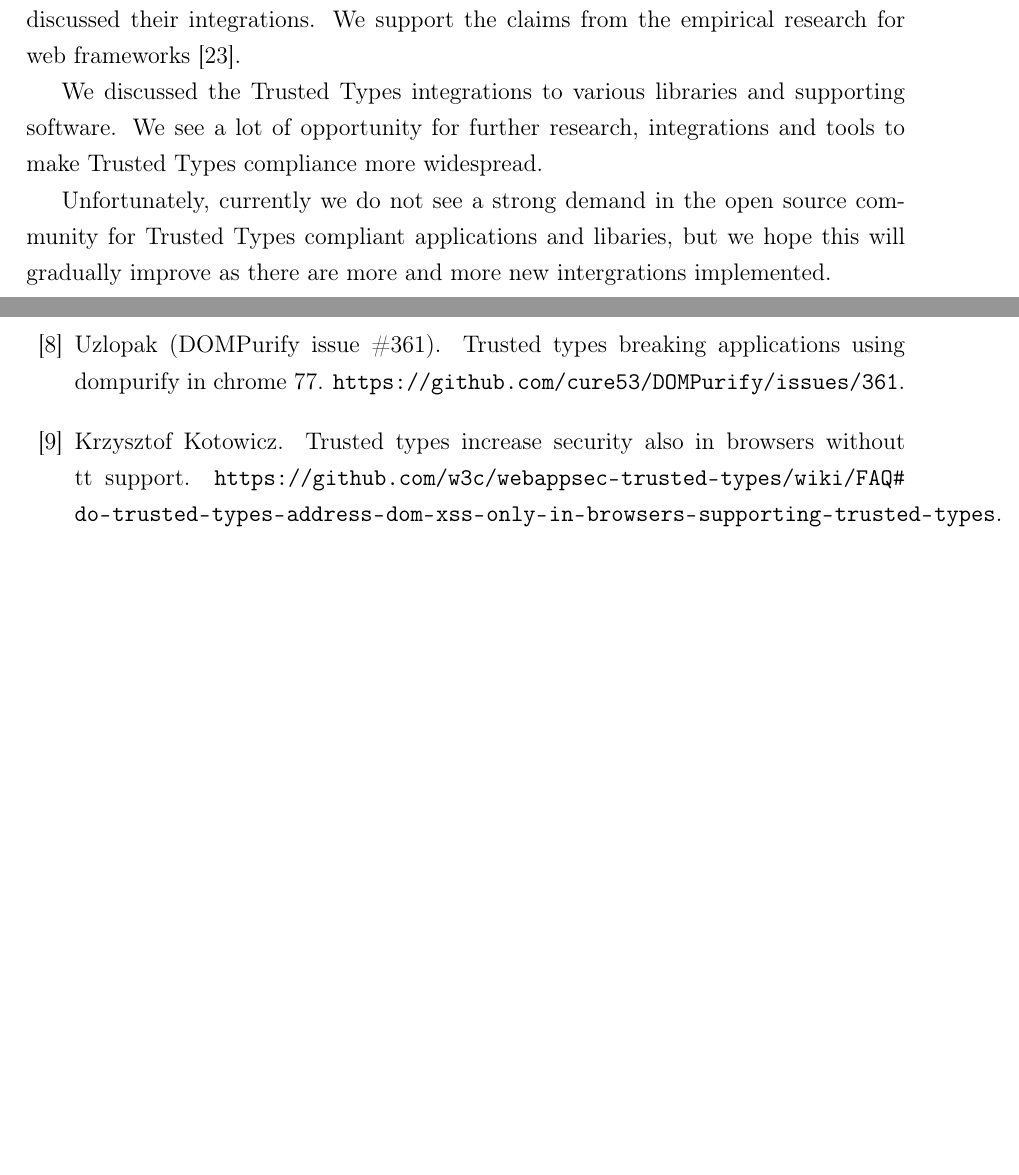
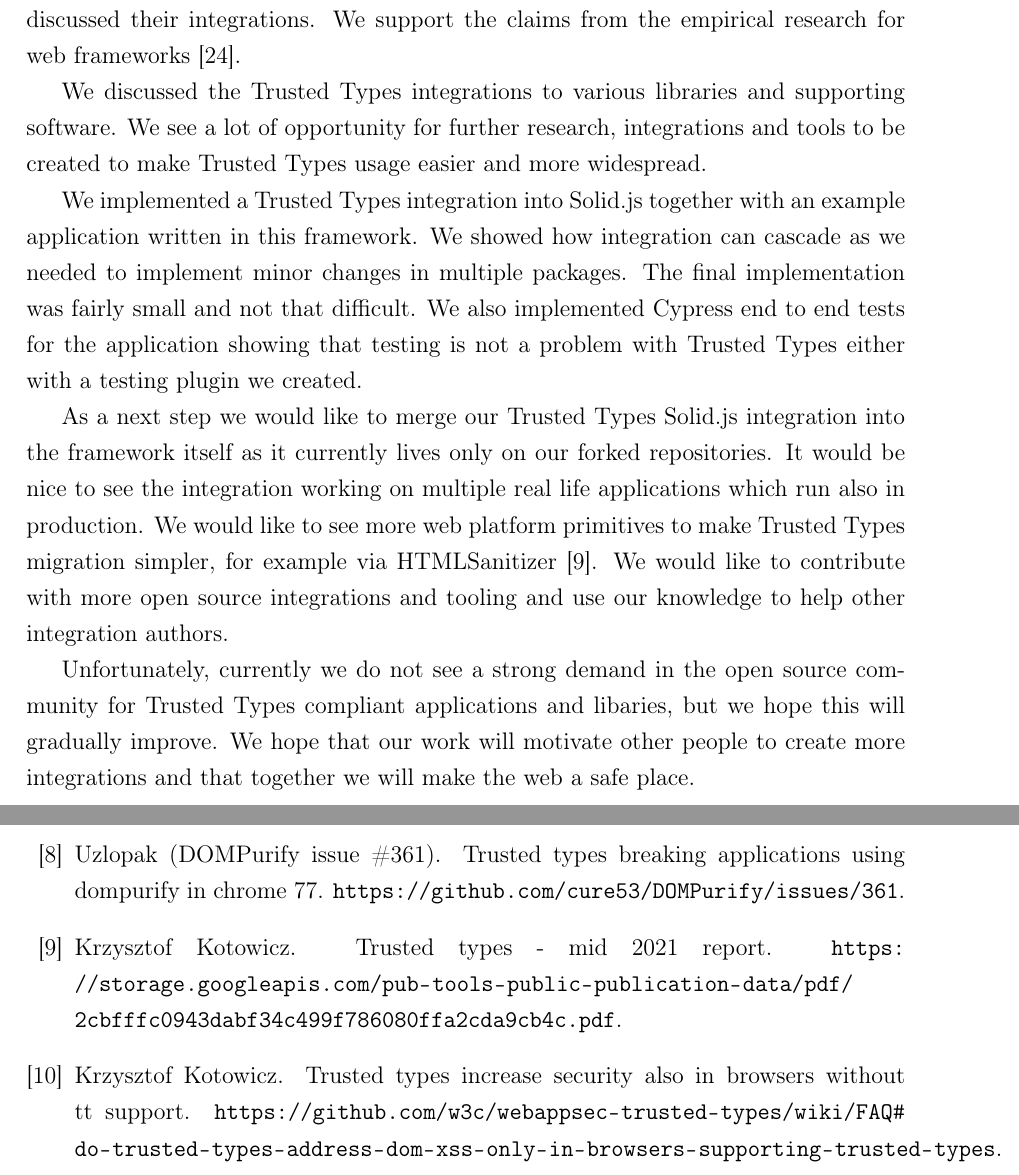
Before and after one commit to Siegrift/master-thesis, a LaTeX thesis (thesis/main.tex, which reads thesis/conclusion.tex, thesis/literatura.bib): two parts of pages 41 and 43 of 46, joined at a grey line, cut so that both start at the same text, the shorter picture padded with empty space. Compiled offline with pdfLaTeX.

Commit message:
Extend the conclusion chapter

```diff
--- a/thesis/conclusion.tex
+++ b/thesis/conclusion.tex
@@ -1,19 +1,29 @@
 \chapter{Conclusion}
 
 % Should be in past tense: https://blog.wordvice.com/video-which-verb-tenses-should-i-use-in-a-research-paper/
-
-% TODO: Need solid framework as a highlight of the integrations
 
 We showed the support of Trusted Types in various open source technologies and discussed their
 integrations. We support the claims from the empirical research for web frameworks
 \cite{tt_web_framework_paper}.
 
 We discussed the Trusted Types integrations to various libraries and supporting software. We see a
-lot of opportunity for further research, integrations and tools to make Trusted Types compliance
-more widespread.
+lot of opportunity for further research, integrations and tools to be created to make Trusted Types
+usage easier and more widespread.
+
+We implemented a Trusted Types integration into Solid.js together with an example application
+written in this framework. We showed how integration can cascade as we needed to implement minor
+changes in multiple packages. The final implementation was fairly small and not that difficult. We
+also implemented Cypress end to end tests for the application showing that testing is not a problem
+with Trusted Types either with a testing plugin we created.
+
+As a next step we would like to merge our Trusted Types Solid.js integration into the framework
+itself as it currently lives only on our forked repositories. It would be nice to see the
+integration working on multiple real life applications which run also in production. We would like
+to see more web platform primitives to make Trusted Types migration simpler, for example via
+HTMLSanitizer \cite{tt_report_mid2021}. We would like to contribute with more open source
+integrations and tooling and use our knowledge to help other integration authors.
 
 Unfortunately, currently we do not see a strong demand in the open source community for Trusted
-Types compliant applications and libaries, but we hope this will gradually improve as there are more
-and more new intergrations implemented.
-
-% TODO: we have showed some of the cascading updates while implementing solid target...
+Types compliant applications and libaries, but we hope this will gradually improve. We hope that our
+work will motivate other people to create more integrations and that together we will make the web a
+safe place.
--- a/thesis/literatura.bib
+++ b/thesis/literatura.bib
@@ -236,3 +236,9 @@
   author = {Meta Platforms, Inc.},
   note   = {\url{https://facebook.github.io/jsx/}}
 }
+
+@misc{tt_report_mid2021,
+  title  = {Trusted Types - mid 2021 report},
+  author = {Krzysztof Kotowicz},
+  note   = {\url{https://storage.googleapis.com/pub-tools-public-publication-data/pdf/2cbfffc0943dabf34c499f786080ffa2cda9cb4c.pdf}}
+}
```
Also changed, not shown: thesis/web-framework-integrations.tex (+1 -1 lines), thesis/main.pdf.
